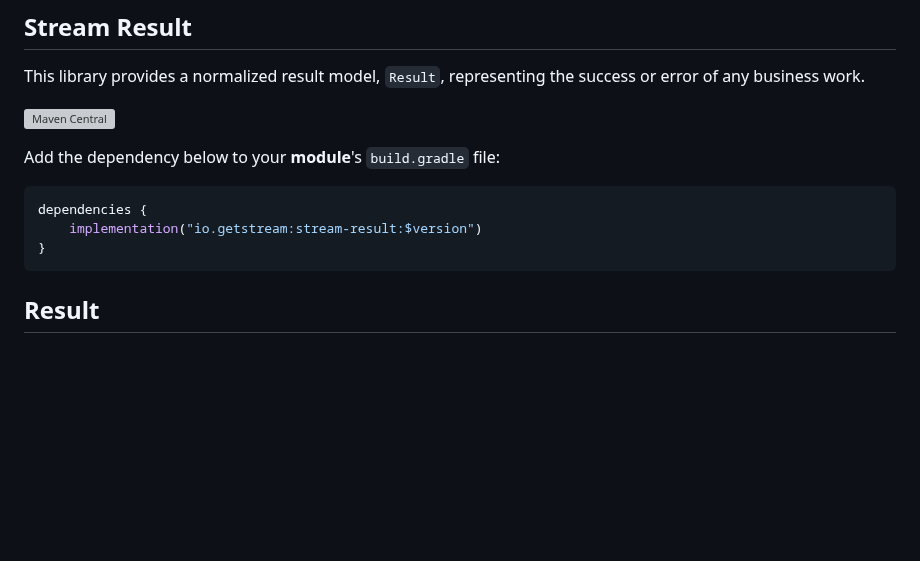
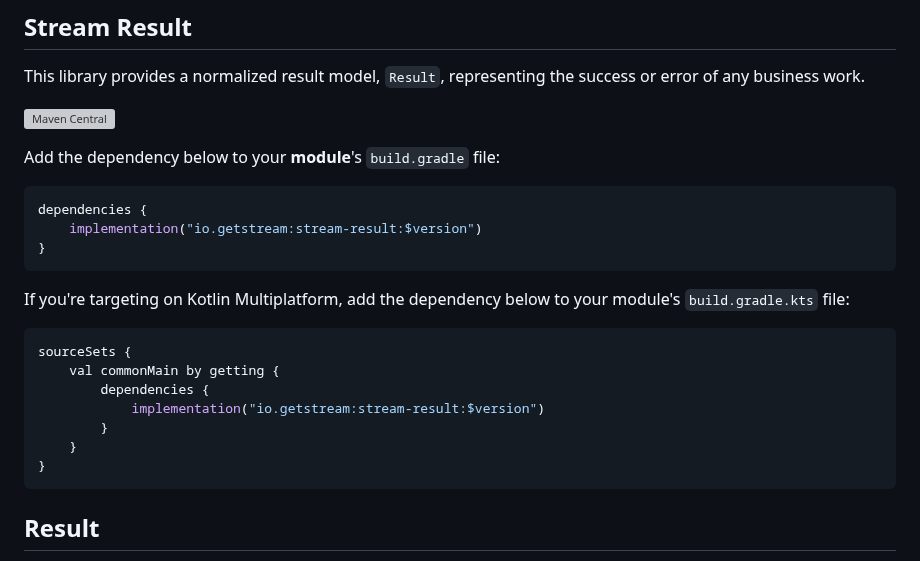
Before and after one commit to GetStream/stream-result, a Markdown page: README.md, the part around the change. GitHub-like rendering; blank space fills up the shorter version; grey boxes are pictures that could not be loaded.

````diff
--- a/README.md
+++ b/README.md
@@ -46,6 +46,18 @@ Add the dependency below to your **module**'s `build.gradle` file:
 ```gradle
 dependencies {
     implementation("io.getstream:stream-result:$version")
+}
+```
+
+If you're targeting on Kotlin Multiplatform, add the dependency below to your module's `build.gradle.kts` file:
+
+```kotlin
+sourceSets {
+    val commonMain by getting {
+        dependencies {
+            implementation("io.getstream:stream-result:$version")
+        }
+    }
 }
 ```
 
````
